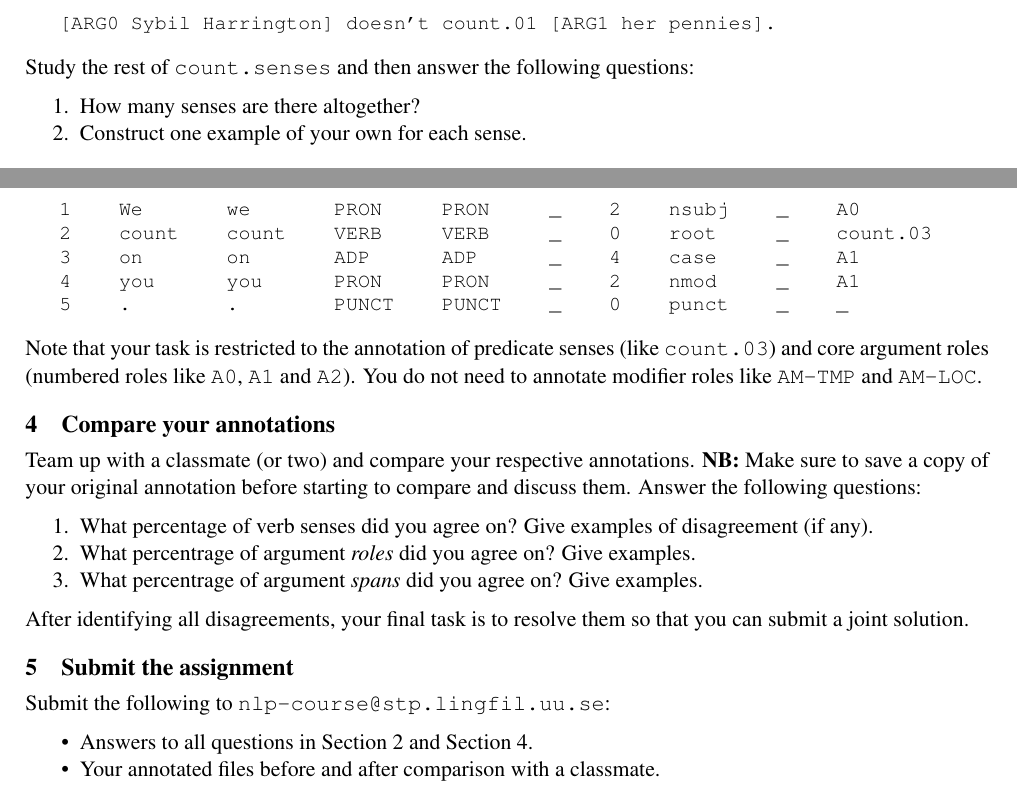
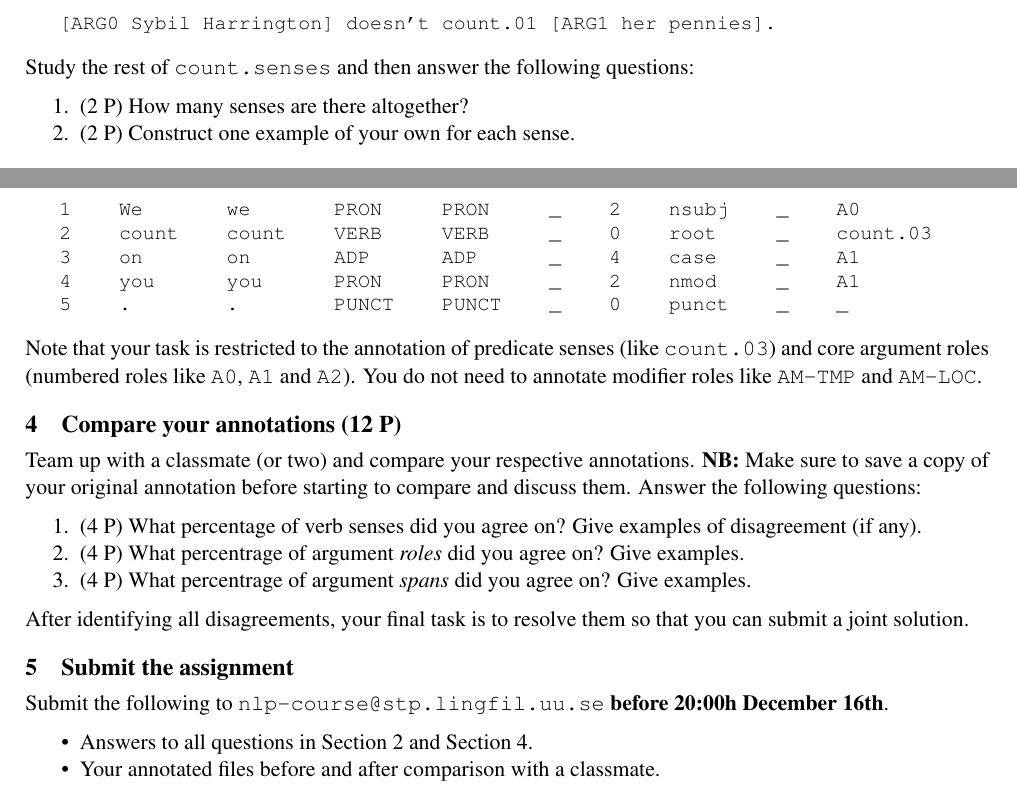
Before and after one commit to jnivre/uu_nlp_course, a LaTeX document (NLP-CompositionalSemantics-Ass.tex): two parts of pages 1 and 2 of 2, joined at a grey line, cut so that both start at the same text. Compiled offline with pdfLaTeX.

Commit message:
updated compositional semantics

```diff
--- a/NLP-CompositionalSemantics-Ass.tex
+++ b/NLP-CompositionalSemantics-Ass.tex
@@ -108,5 +114,5 @@
 \begin{enumerate}[noitemsep,topsep=0.2cm]
-\item How many senses are there altogether?
-\item Construct one example of your own for each sense.
+\item (2 P) How many senses are there altogether?
+\item (2 P) Construct one example of your own for each sense.
 \end{enumerate}
 
@@ -129,27 +138,35 @@
 4    you      you      PRON     PRON     _    2    nmod     _    A1
 5    .        .        PUNCT    PUNCT    _    0    punct    _    _
 \end{Verbatim}
-Note that your task is restricted to the annotation of predicate senses (like {\tt count.03}) and core
-argument roles (numbered roles like {\tt A0}, {\tt A1} and {\tt A2}). You do not need to annotate modifier
-roles like {\tt AM-TMP} and {\tt AM-LOC}.
+Note that your task is restricted to the annotation of predicate
+senses (like {\tt count.03}) and core argument roles (numbered roles
+like {\tt A0}, {\tt A1} and {\tt A2}). You do not need to annotate
+modifier roles like {\tt AM-TMP} and {\tt AM-LOC}.
 
-\newsec{Compare your annotations}{compare}%
-Team up with a classmate (or two) and compare your respective annotations. {\bf NB:} Make sure
-to save a copy of your original annotation before starting to compare and discuss them.
-Answer the following questions:
+\newsec{Compare your annotations (12 P)}{compare}%
+Team up with a classmate (or two) and compare your respective
+annotations. {\bf NB:} Make sure to save a copy of your original
+annotation before starting to compare and discuss them.  Answer the
+following questions:
 \begin{enumerate}[noitemsep,topsep=0.2cm]
-\item What percentage of verb senses did you agree on? Give examples of disagreement (if any).
-\item What percentrage of argument {\em roles} did you agree on? Give examples.
-\item What percentrage of argument {\em spans} did you agree on? Give examples.
+\item (4 P) What percentage of verb senses did you agree on? Give
+  examples of disagreement (if any).
+\item (4 P) What percentrage of argument {\em roles} did you agree on?
+  Give examples.
+\item (4 P) What percentrage of argument {\em spans} did you agree on?
+  Give examples.
 \end{enumerate}
-After identifying all disagreements, your final task is to resolve them so that
-you can submit a joint solution.
+After identifying all disagreements, your final task is to resolve
+them so that you can submit a joint solution.
 
 \newsec{Submit the assignment}{submit}%
-Submit the following to {\tt nlp-course@stp.lingfil.uu.se}:
+Submit the following to {\tt nlp-course@stp.lingfil.uu.se}
+\textbf{before 20:00h December 16th}.
 \begin{itemize}[noitemsep,topsep=0.2cm]
-\item Answers to all questions in Section~\ref{sec:lex} and Section~\ref{sec:compare}.
-\item Your annotated files before and after comparison with a classmate.
+\item Answers to all questions in Section~\ref{sec:lex} and
+  Section~\ref{sec:compare}.
+\item Your annotated files before and after comparison with a
+  classmate.
 \end{itemize}
 
 \end{document}
```
Also changed, not shown: NLP-LexicalSemantics-Ass.tex (+1 -1 lines), NLP-CompositionalSemantics-Ass.tex (53 more changed lines).
